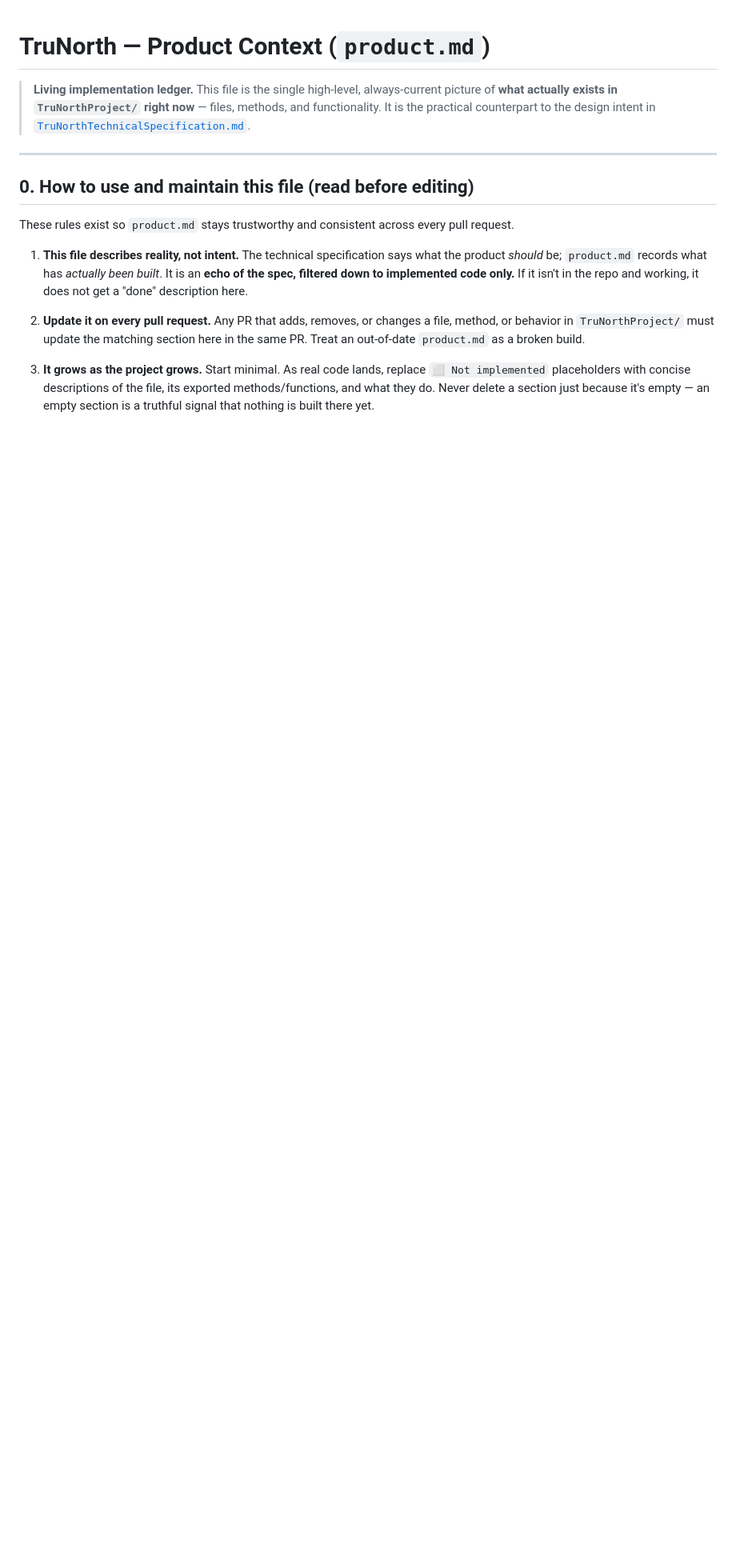
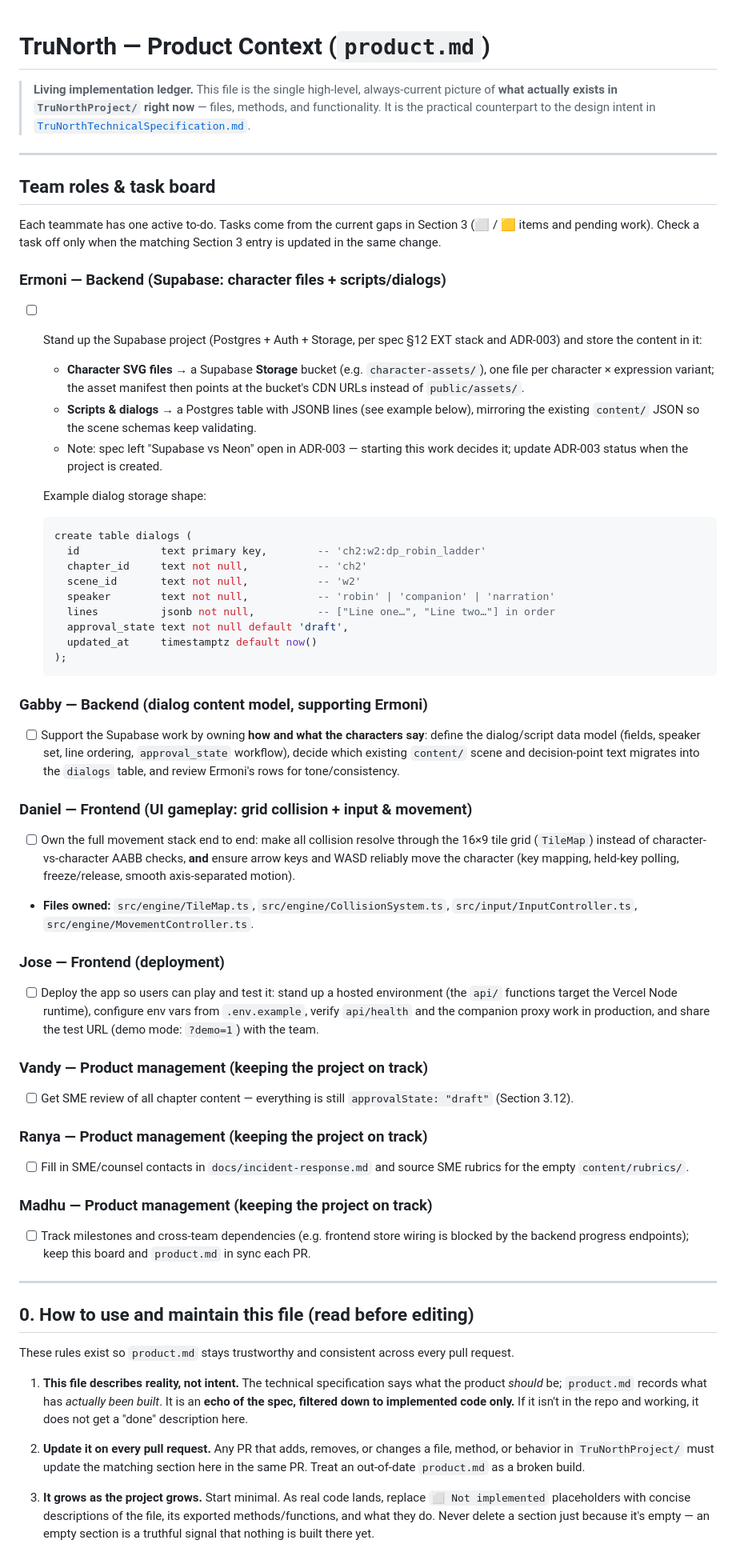
Before and after one commit to joseumeza/TruNorth, a Markdown page: product.md, the part around the change. Shown at 80% size. GitHub-like rendering; blank space fills up the shorter version.

Commit message:
product.md: add team roles & task board
Per-teammate headers with one task each: Daniel owns the movement stack
(grid collision + WASD/arrow input), Jose owns deployment, Ermoni owns
Supabase storage for character SVGs and dialogs (with example schema),
Gabby supports on the dialog content model, plus PM tasks for Vandy,
Ranya, and Madhu.

Co-Authored-By: Claude Fable 5 <noreply@anthropic.com>

````diff
--- a/product.md
+++ b/product.md
@@ -4,6 +4,75 @@
 > picture of **what actually exists in `TruNorthProject/` right now** — files, methods,
 > and functionality. It is the practical counterpart to the design intent in
 > [`TruNorthTechnicalSpecification.md`](./TruNorthTechnicalSpecification.md).
+
+---
+
+## Team roles & task board
+
+Each teammate has one active to-do. Tasks come from the current gaps in Section 3
+(⬜ / 🟨 items and pending work). Check a task off only when the matching Section 3
+entry is updated in the same change.
+
+### Ermoni — Backend (Supabase: character files + scripts/dialogs)
+
+- [ ] Stand up the Supabase project (Postgres + Auth + Storage, per spec §12 EXT stack
+  and ADR-003) and store the content in it:
+  - **Character SVG files** → a Supabase **Storage** bucket (e.g. `character-assets/`),
+    one file per character × expression variant; the asset manifest then points at the
+    bucket's CDN URLs instead of `public/assets/`.
+  - **Scripts & dialogs** → a Postgres table with JSONB lines (see example below),
+    mirroring the existing `content/` JSON so the scene schemas keep validating.
+  - Note: spec left "Supabase vs Neon" open in ADR-003 — starting this work decides it;
+    update ADR-003 status when the project is created.
+
+  Example dialog storage shape:
+
+  ```sql
+  create table dialogs (
+    id             text primary key,        -- 'ch2:w2:dp_robin_ladder'
+    chapter_id     text not null,           -- 'ch2'
+    scene_id       text not null,           -- 'w2'
+    speaker        text not null,           -- 'robin' | 'companion' | 'narration'
+    lines          jsonb not null,          -- ["Line one…", "Line two…"] in order
+    approval_state text not null default 'draft',
+    updated_at     timestamptz default now()
+  );
+  ```
+
+### Gabby — Backend (dialog content model, supporting Ermoni)
+
+- [ ] Support the Supabase work by owning **how and what the characters say**: define
+  the dialog/script data model (fields, speaker set, line ordering, `approval_state`
+  workflow), decide which existing `content/` scene and decision-point text migrates
+  into the `dialogs` table, and review Ermoni's rows for tone/consistency.
+
+### Daniel — Frontend (UI gameplay: grid collision + input & movement)
+
+- [ ] Own the full movement stack end to end: make all collision resolve through the
+  16×9 tile grid (`TileMap`) instead of character-vs-character AABB checks, **and**
+  ensure arrow keys and WASD reliably move the character (key mapping, held-key
+  polling, freeze/release, smooth axis-separated motion).
+- **Files owned:** `src/engine/TileMap.ts`, `src/engine/CollisionSystem.ts`,
+  `src/input/InputController.ts`, `src/engine/MovementController.ts`.
+
+### Jose — Frontend (deployment)
+
+- [ ] Deploy the app so users can play and test it: stand up a hosted environment
+  (the `api/` functions target the Vercel Node runtime), configure env vars from
+  `.env.example`, verify `api/health` and the companion proxy work in production,
+  and share the test URL (demo mode: `?demo=1`) with the team.
+
+### Vandy — Product management (keeping the project on track)
+
+- [ ] Get SME review of all chapter content — everything is still `approvalState: "draft"` (Section 3.12).
+
+### Ranya — Product management (keeping the project on track)
+
+- [ ] Fill in SME/counsel contacts in `docs/incident-response.md` and source SME rubrics for the empty `content/rubrics/`.
+
+### Madhu — Product management (keeping the project on track)
+
+- [ ] Track milestones and cross-team dependencies (e.g. frontend store wiring is blocked by the backend progress endpoints); keep this board and `product.md` in sync each PR.
 
 ---
 
````
